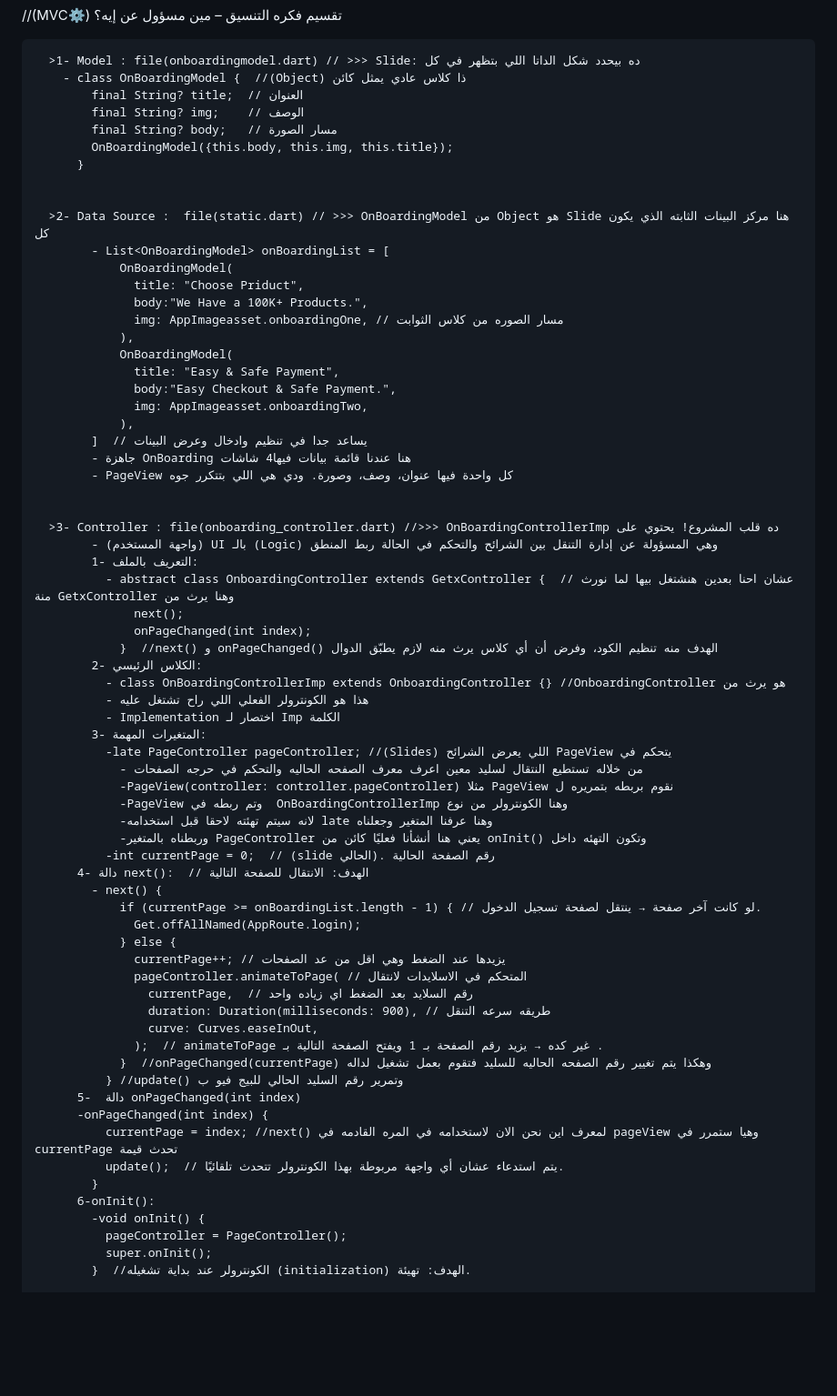
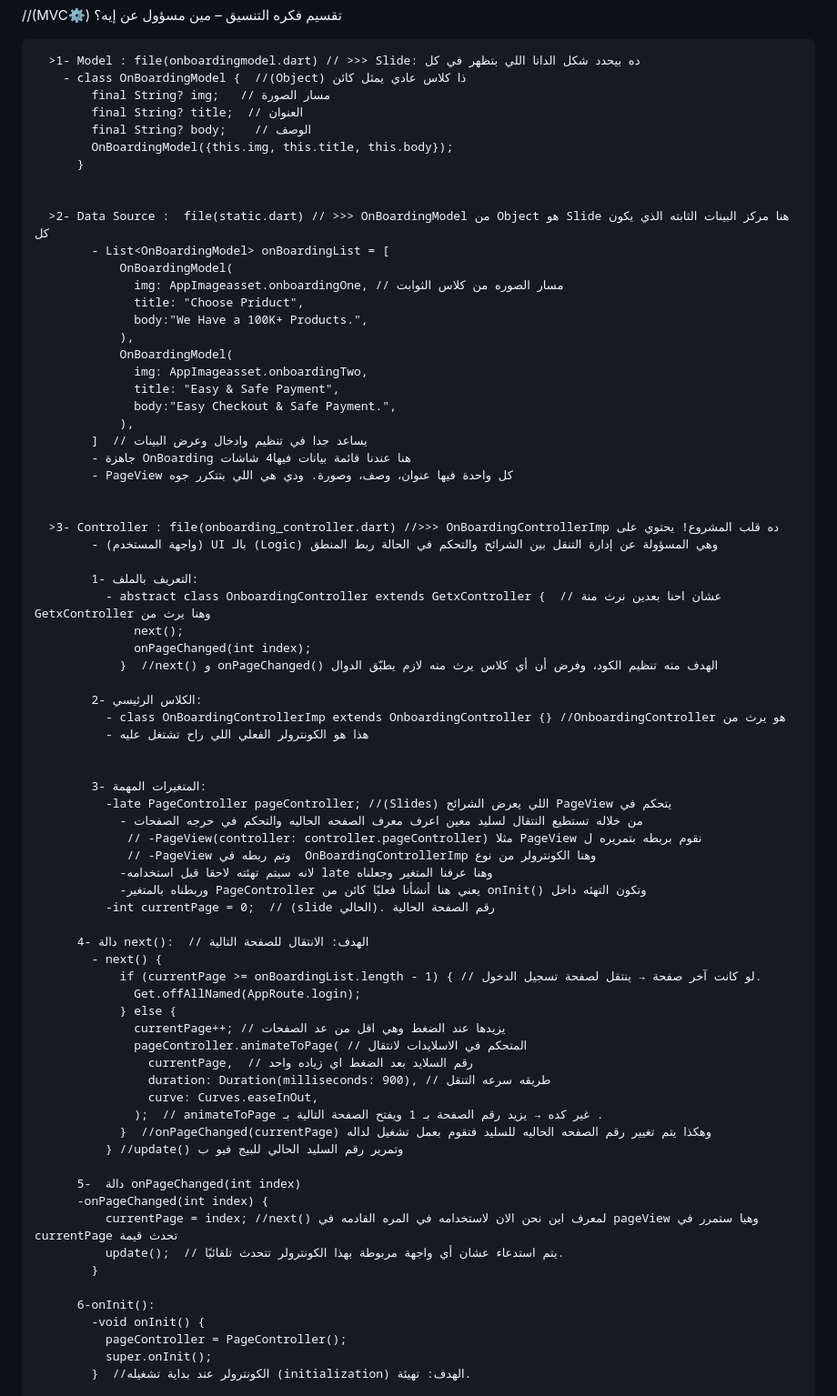
Before and after one commit to AmeeNexTech/flutter-ecommerce, a Markdown page: Project_Documentation.md, the part around the change. Shown at 91% size. Drawn GitHub-style; blank space fills up the shorter version.

```diff
--- a/Project_Documentation.md
+++ b/Project_Documentation.md
@@ -14,24 +14,24 @@
 
       >1- Model : file(onboardingmodel.dart) // >>> Slide: ده بيحدد شكل الداتا اللي بتظهر في كل
         - class OnBoardingModel {  //(Object) ذا كلاس عادي يمثل كائن
+            final String? img;   // مسار الصورة
             final String? title;  // العنوان
-            final String? img;    // الوصف
-            final String? body;   // مسار الصورة
-            OnBoardingModel({this.body, this.img, this.title});
+            final String? body;    // الوصف
+            OnBoardingModel({this.img, this.title, this.body});
           }
 
 
       >2- Data Source :  file(static.dart) // >>> OnBoardingModel من Object هو Slide هنا مركز البينات الثابته الذي يكون كل
             - List<OnBoardingModel> onBoardingList = [
                 OnBoardingModel(
+                  img: AppImageasset.onboardingOne, // مسار الصوره من كلاس الثوابت
                   title: "Choose Priduct",
                   body:"We Have a 100K+ Products.",
-                  img: AppImageasset.onboardingOne, // مسار الصوره من كلاس الثوابت
                 ),
                 OnBoardingModel(
+                  img: AppImageasset.onboardingTwo,
                   title: "Easy & Safe Payment",
                   body:"Easy Checkout & Safe Payment.",
-                  img: AppImageasset.onboardingTwo,
                 ),
             ]  // يساعد جدا في تنظيم وادخال وعرض البينات
             - جاهزة OnBoarding هنا عندنا قائمة بيانات فيها4 شاشات
@@ -40,23 +40,27 @@
 
       >3- Controller : file(onboarding_controller.dart) //>>> OnBoardingControllerImp ده قلب المشروع! يحتوي على
             - (واجهة المستخدم) UI بالـ (Logic) وهي المسؤولة عن إدارة التنقل بين الشرائح والتحكم في الحالة ربط المنطق
+
             1- التعريف بالملف:
-              - abstract class OnboardingController extends GetxController {  // عشان احنا بعدين هنشتغل بيها لما نورث منة GetxController وهنا يرث من
+              - abstract class OnboardingController extends GetxController {  // عشان احنا بعدين نرث منة GetxController وهنا يرث من
                   next();
                   onPageChanged(int index);
                 }  //next() و onPageChanged() الهدف منه تنظيم الكود، وفرض أن أي كلاس يرث منه لازم يطبّق الدوال
+
             2- الكلاس الرئيسي:
               - class OnBoardingControllerImp extends OnboardingController {} //OnboardingController هو يرث من
               - هذا هو الكونترولر الفعلي اللي راح تشتغل عليه
-              - Implementation اختصار لـ Imp الكلمة
+
+
             3- المتغيرات المهمة:
               -late PageController pageController; //(Slides) اللي يعرض الشرائح PageView يتحكم في
                 - من خلاله تستطيع النتقال لسليد معين اعرف معرف الصفحه الحاليه والتحكم في حرجه الصفحات
-                -PageView(controller: controller.pageController) مثلا PageView نقوم بربطه بتمريره ل
-                -PageView وتم ربطه في  OnBoardingControllerImp وهنا الكونترولر من نوع
+                 // -PageView(controller: controller.pageController) مثلا PageView نقوم بربطه بتمريره ل
+                 // -PageView وتم ربطه في  OnBoardingControllerImp وهنا الكونترولر من نوع
                 -لانه سيتم تهئته لاحقا قبل استخدامه late وهنا عرفنا المتغير وجعلناه
                 -وربطناه بالمتغير PageController يعني هنا أنشأنا فعليًا كائن من onInit() وتكون التهئه داخل
               -int currentPage = 0;  // (slide الحالي). رقم الصفحة الحالية
+
           4- دالة next():  // الهدف: الانتقال للصفحة التالية
             - next() {
                 if (currentPage >= onBoardingList.length - 1) { // لو كانت آخر صفحة → ينتقل لصفحة تسجيل الدخول.
@@ -70,11 +74,13 @@
                   );  // animateToPage غير كده → يزيد رقم الصفحة بـ 1 ويفتح الصفحة التالية بـ .
                 }  //onPageChanged(currentPage) وهكذا يتم تغيير رقم الصفحه الحاليه للسليد فتقوم بعمل تشغيل لداله
               } //update() وتمرير رقم السليد الحالي للبيج فيو ب
+
           5-  دالة onPageChanged(int index)
           -onPageChanged(int index) {
               currentPage = index; //next() لمعرف اين نحن الان لاستخدامه في المره القادمه في pageView وهيا ستمرر في currentPage تحدث قيمة
               update();  // يتم استدعاء عشان أي واجهة مربوطة بهذا الكونترولر تتحدث تلقائيًا.
             }
+
           6-onInit():
             -void onInit() {
               pageController = PageController();
```
